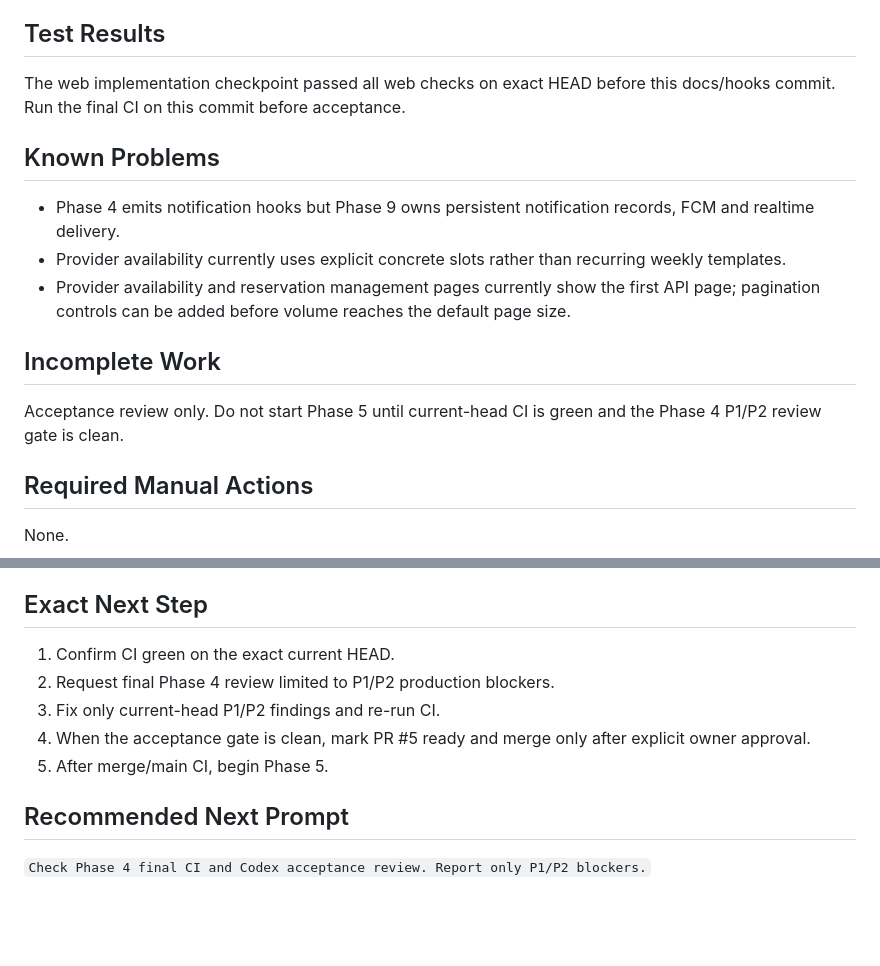
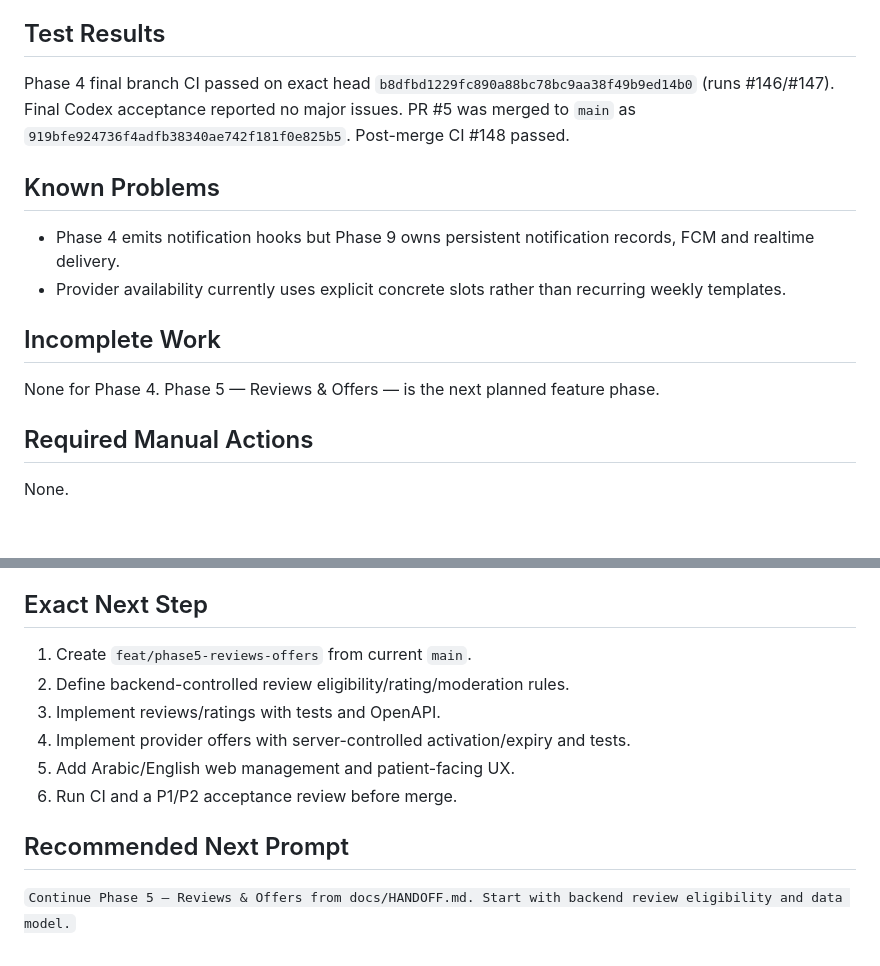
Before and after one commit to moahaimen/enhanced_racheeta, a Markdown page: docs/HANDOFF.md, 2 parts joined by grey strips. Rendered like a GitHub page; blank space fills up the shorter version.

Commit message:
docs: close Phase 4 and open Phase 5

```diff
--- a/docs/HANDOFF.md
+++ b/docs/HANDOFF.md
@@ -73,8 +73,10 @@ OpenAPI and web TypeScript/lint/Vitest/build.
 
 ## Test Results
 
-The web implementation checkpoint passed all web checks on exact HEAD before
-this docs/hooks commit. Run the final CI on this commit before acceptance.
+Phase 4 final branch CI passed on exact head `b8dfbd1229fc890a88bc78bc9aa38f49b9ed14b0` (runs #146/#147).
+Final Codex acceptance reported no major issues.
+PR #5 was merged to `main` as `919bfe924736f4adfb38340ae742f181f0e825b5`.
+Post-merge CI #148 passed.
 
 ## Known Problems
 
@@ -82,14 +84,10 @@ this docs/hooks commit. Run the final CI on this commit before acceptance.
   records, FCM and realtime delivery.
 - Provider availability currently uses explicit concrete slots rather than
   recurring weekly templates.
-- Provider availability and reservation management pages currently show the
-  first API page; pagination controls can be added before volume reaches the
-  default page size.
 
 ## Incomplete Work
 
-Acceptance review only. Do not start Phase 5 until current-head CI is green and
-the Phase 4 P1/P2 review gate is clean.
+None for Phase 4. Phase 5 — Reviews & Offers — is the next planned feature phase.
 
 ## Required Manual Actions
 
@@ -106,13 +104,13 @@ payment gateway or environment variable.
 
 ## Exact Next Step
 
-1. Confirm CI green on the exact current HEAD.
-2. Request final Phase 4 review limited to P1/P2 production blockers.
-3. Fix only current-head P1/P2 findings and re-run CI.
-4. When the acceptance gate is clean, mark PR #5 ready and merge only after
-   explicit owner approval.
-5. After merge/main CI, begin Phase 5.
+1. Create `feat/phase5-reviews-offers` from current `main`.
+2. Define backend-controlled review eligibility/rating/moderation rules.
+3. Implement reviews/ratings with tests and OpenAPI.
+4. Implement provider offers with server-controlled activation/expiry and tests.
+5. Add Arabic/English web management and patient-facing UX.
+6. Run CI and a P1/P2 acceptance review before merge.
 
 ## Recommended Next Prompt
 
-`Check Phase 4 final CI and Codex acceptance review. Report only P1/P2 blockers.`
+`Continue Phase 5 — Reviews & Offers from docs/HANDOFF.md. Start with backend review eligibility and data model.`
```
